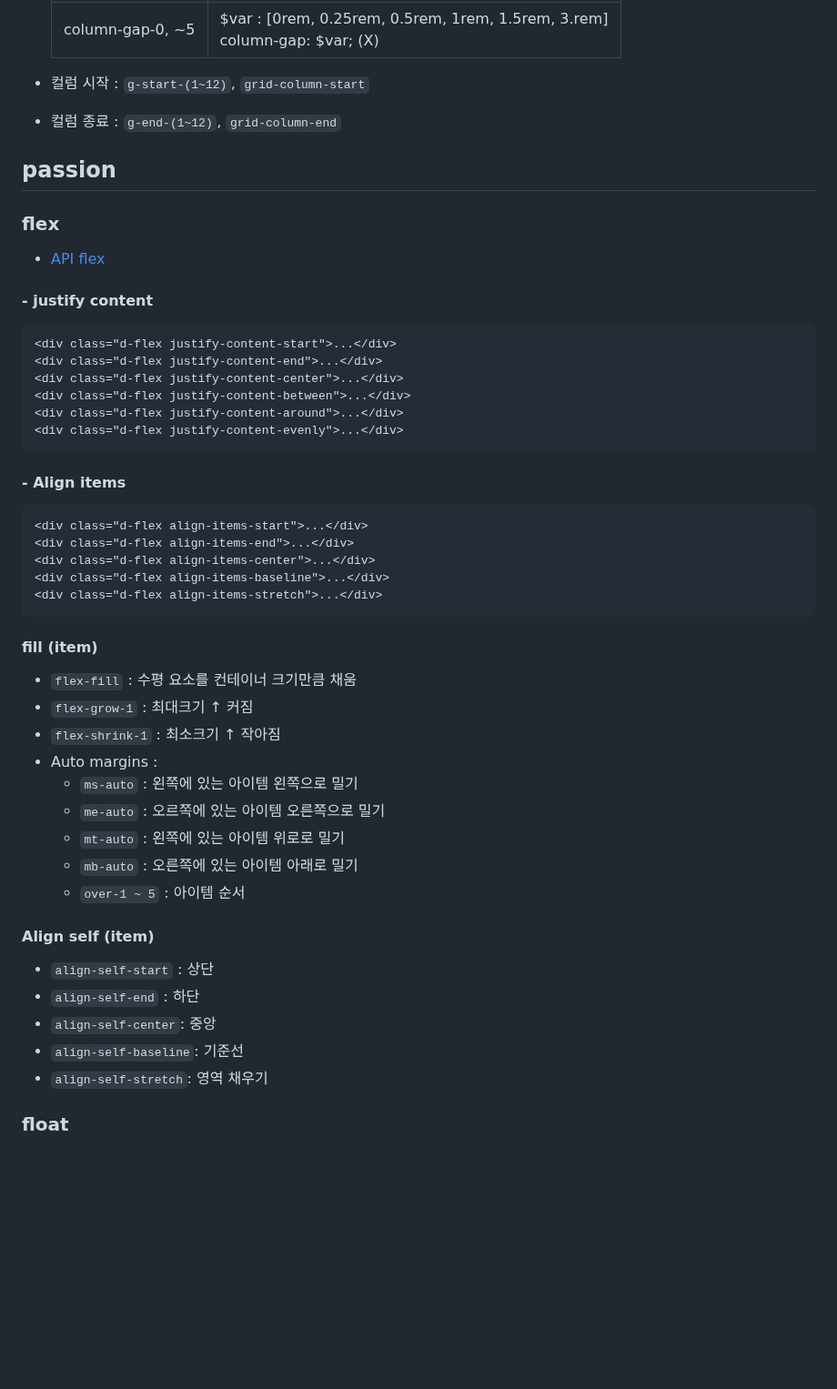
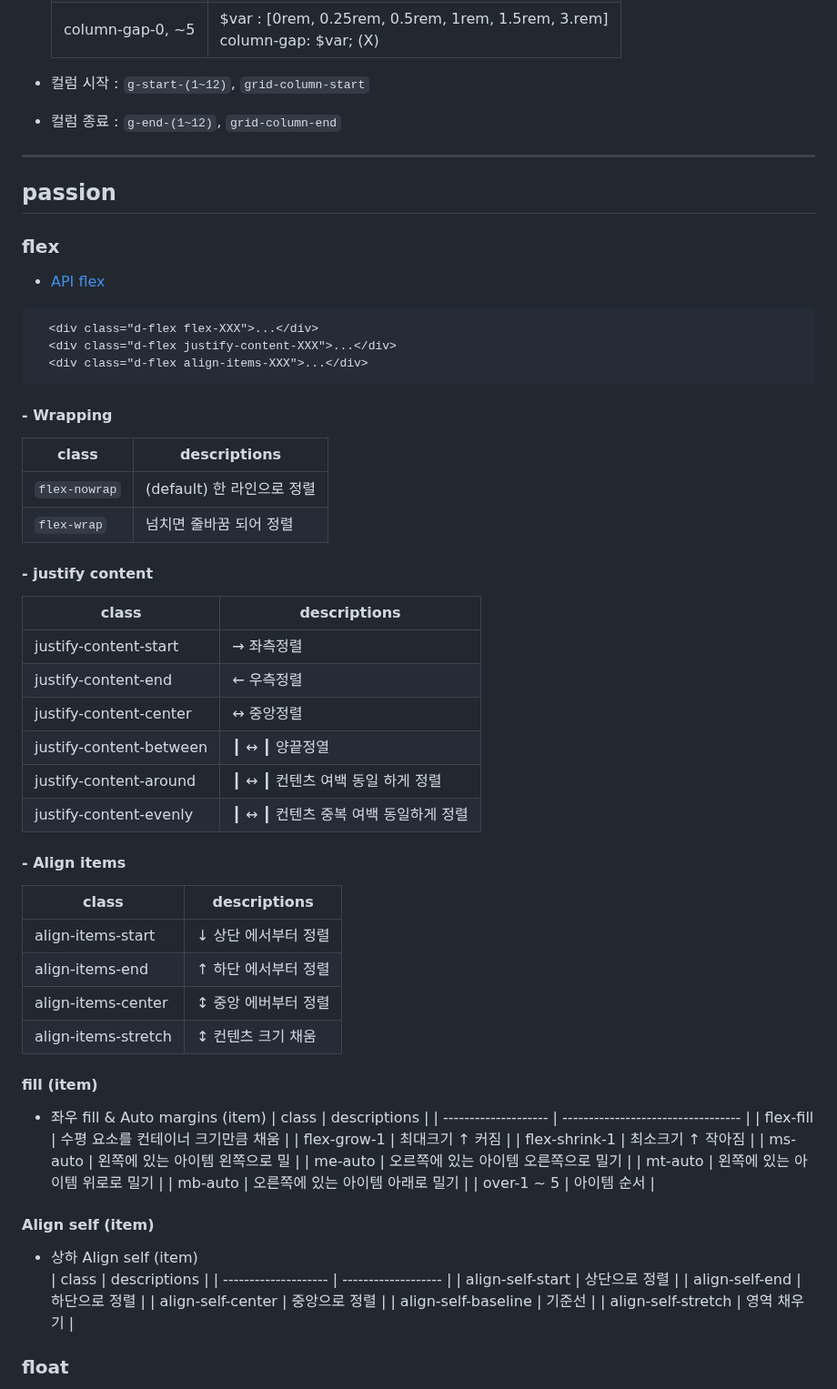
Before and after one commit to Gdj/api_doc, a Markdown page: bootstrap-v5-doc.md, the part around one of its changes. Shown at 91% size. Rendered like a GitHub page; blank space fills up the shorter version.

Commit message:
[2023-1124] bootstrap-v5-doc

````diff
--- a/bootstrap-v5-doc.md
+++ b/bootstrap-v5-doc.md
@@ -214,44 +215,65 @@
   - 컬럼 시작 :  `g-start-(1~12)`, `grid-column-start`
   - 컬럼 종료 :  `g-end-(1~12)`, `grid-column-end`
 
+---------
+
 ## passion
   ### flex
   - [API flex](https://getbootstrap.com/docs/5.3/utilities/flex/)
+  ``` html
+    <div class="d-flex flex-XXX">...</div>
+    <div class="d-flex justify-content-XXX">...</div>
+    <div class="d-flex align-items-XXX">...</div>
+  ```
+  #### - Wrapping
+  | class                    | descriptions                  |
+  | ------------------------ | ----------------------------- |
+  | `flex-nowrap`            | (default) 한 라인으로 정렬     |
+  | `flex-wrap`              | 넘치면 줄바꿈 되어 정렬         |
+
+
   #### - justify content
-  ``` html
-  <div class="d-flex justify-content-start">...</div>
-  <div class="d-flex justify-content-end">...</div>
-  <div class="d-flex justify-content-center">...</div>
-  <div class="d-flex justify-content-between">...</div>
-  <div class="d-flex justify-content-around">...</div>
-  <div class="d-flex justify-content-evenly">...</div>
-  ```
+  | class                    | descriptions                        |
+  | ------------------------ | ----------------------------------- |
+  | justify-content-start    | → 좌측정렬                           |
+  | justify-content-end      | ← 우측정렬                           |
+  | justify-content-center   | ↔ 중앙정렬                           |
+  | justify-content-between  |┃ ↔ ┃ 양끝정열                       |
+  | justify-content-around   |┃ ↔ ┃ 컨텐츠 여백 동일 하게 정렬      |
+  | justify-content-evenly   |┃ ↔ ┃ 컨텐츠 중복 여백 동일하게 정렬  |
+
+
   #### - Align items
-  ``` html
-  <div class="d-flex align-items-start">...</div>
-  <div class="d-flex align-items-end">...</div>
-  <div class="d-flex align-items-center">...</div>
-  <div class="d-flex align-items-baseline">...</div>
-  <div class="d-flex align-items-stretch">...</div>
-  ```
+  | class                    | descriptions                        |
+  | ------------------------ | ----------------------------------- |
+  | align-items-start        | ↓ 상단 에서부터 정렬                 |
+  | align-items-end          | ↑ 하단 에서부터 정렬                 |
+  | align-items-center       | ↕ 중앙 에버부터 정렬                 |
+  | align-items-stretch      | ↕  컨텐츠 크기 채움                  |
+
 
   #### fill (item)
-  - `flex-fill` : 수평 요소를 컨테이너 크기만큼 채움
-  - `flex-grow-1`   : 최대크기 ↑ 커짐
-  - `flex-shrink-1` : 최소크기 ↑ 작아짐
-  - Auto margins :
-    + `ms-auto` : 왼쪽에 있는 아이템 왼쪽으로 밀기
-    + `me-auto` : 오르쪽에 있는 아이템 오른쪽으로 밀기
-    + `mt-auto` : 왼쪽에 있는 아이템 위로로 밀기
-    + `mb-auto` : 오른쪽에 있는 아이템 아래로 밀기
-    + `over-1 ~ 5` : 아이템 순서
+  - 좌우 fill & Auto margins (item)
+  | class                | descriptions                       |
+  | -------------------- | ---------------------------------- |
+  | flex-fill            | 수평 요소를 컨테이너 크기만큼 채움    |
+  | flex-grow-1          | 최대크기 ↑ 커짐                     |
+  | flex-shrink-1        | 최소크기 ↑ 작아짐                   |
+  | ms-auto              | 왼쪽에 있는 아이템 왼쪽으로 밀       |
+  | me-auto              | 오르쪽에 있는 아이템 오른쪽으로 밀기  |
+  | mt-auto              | 왼쪽에 있는 아이템 위로로 밀기       |
+  | mb-auto              | 오른쪽에 있는 아이템 아래로 밀기     |
+  | over-1 ~ 5           | 아이템 순서                         |
+
   #### Align self (item)
-  - `align-self-start` : 상단
-  - `align-self-end`   : 하단
-  - `align-self-center`: 중앙
-  - `align-self-baseline`: 기준선
-  - `align-self-stretch`:  영역 채우기
-
+  - 상하 Align self  (item)
+  | class                | descriptions        |
+  | -------------------- | ------------------- |
+  | align-self-start     | 상단으로 정렬        |
+  | align-self-end       | 하단으로 정렬        |
+  | align-self-center    | 중앙으로 정렬        |
+  | align-self-baseline  | 기준선              |
+  | align-self-stretch   | 영역 채우기         |
 
 
 
````
Also changed, not shown: other parts of bootstrap-v5-doc.md (+17 -4 lines), bootstrap-v5_velzon-doc.md (+8 -0 lines).
